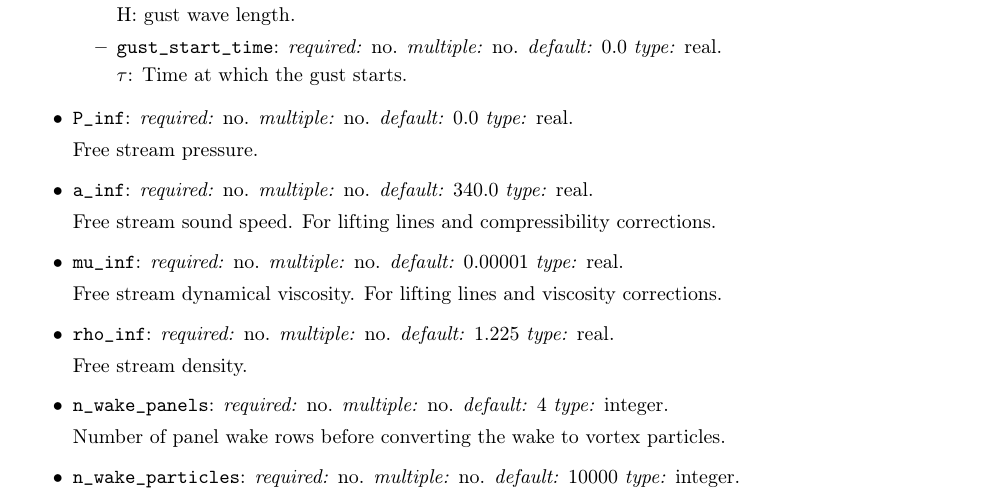
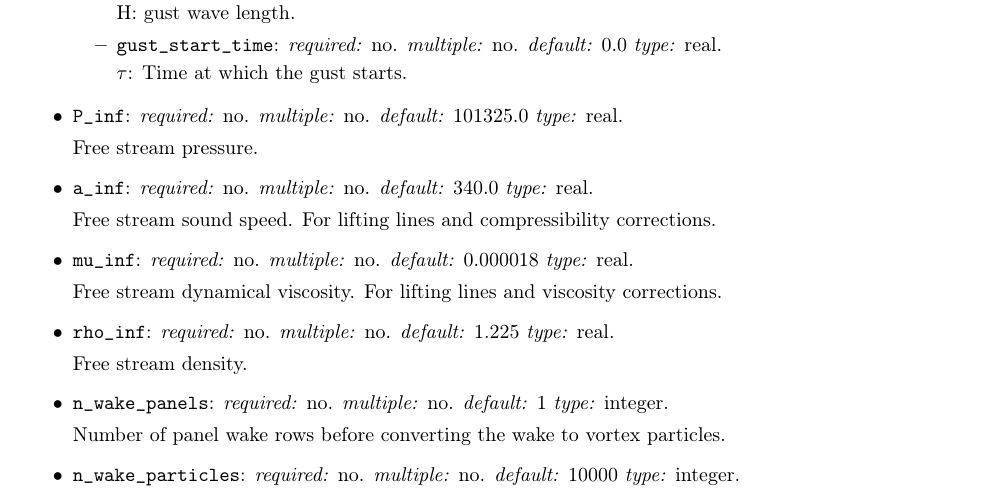
Before and after one commit to kuwt/dust, a LaTeX thesis (DUST_user_manual/DUST_user_manual.tex, which reads DUST_user_manual/content/solver.tex): part of page 49 of 81, cut so that both start at the same text. Compiled offline with pdfLaTeX.

Commit message:
change default values of viscosity and n_wake_panels

```diff
--- a/DUST_user_manual/content/solver.tex
+++ b/DUST_user_manual/content/solver.tex
@@ -324,7 +324,7 @@ to set a non zero reference velocity (e.g. the blade tip velocity)
 \end{itemize}
 
 \item \param{P\_inf}: \textit{required:} no. \textit{multiple:} no.
-\textit{default:} 0.0 \textit{type:} real.
+\textit{default:} 101325.0 \textit{type:} real.
 
 Free stream pressure.
 
@@ -335,7 +335,7 @@ Free stream sound speed. For lifting lines and compressibility corrections.
 
 
 \item \param{mu\_inf}: \textit{required:} no. \textit{multiple:} no.
-\textit{default:} 0.00001 \textit{type:} real.
+\textit{default:} 0.000018 \textit{type:} real.
 
 Free stream dynamical viscosity. For lifting lines and viscosity corrections.
 
@@ -345,7 +345,7 @@ Free stream dynamical viscosity. For lifting lines and viscosity corrections.
 Free stream density.
 
 \item \param{n\_wake\_panels}: \textit{required:} no. \textit{multiple:} no.
-\textit{default:} 4 \textit{type:} integer.
+\textit{default:} 1 \textit{type:} integer.
 
 Number of panel wake rows before converting the wake to vortex particles.
 
```
Also changed, not shown: 1 other file.
